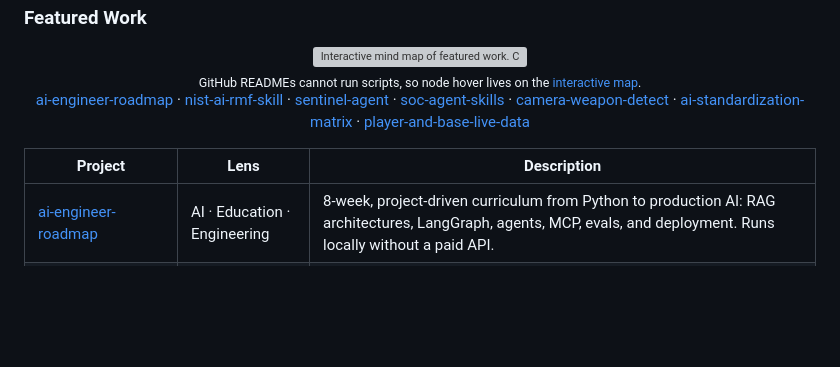
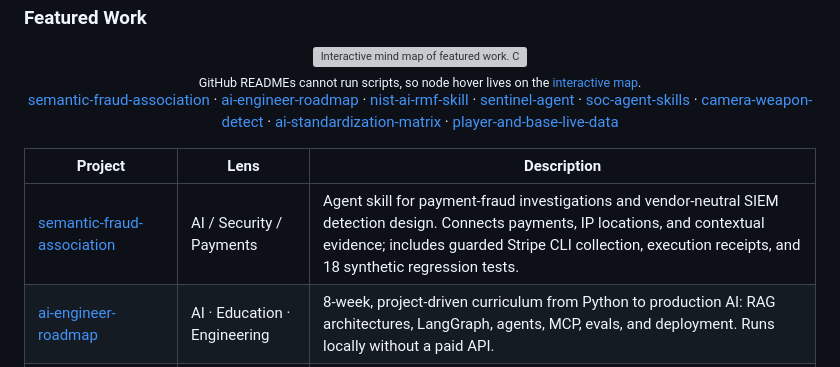
Before and after one commit to NotoriousPOG/NotoriousPOG, a Markdown page: README.md, the part around the change. Drawn GitHub-style; blank space fills up the shorter version; grey boxes are pictures that could not be loaded.

Commit message:
docs: feature semantic fraud association on profile

```diff
--- a/README.md
+++ b/README.md
@@ -65,6 +65,8 @@
 </div>
 
 <p align="center">
+  <a href="https://github.com/NotoriousPOG/semantic-fraud-association">semantic-fraud-association</a>
+  &middot;
   <a href="https://github.com/NotoriousPOG/ai-engineer-roadmap">ai-engineer-roadmap</a>
   ·
   <a href="https://github.com/NotoriousPOG/nist-ai-rmf-skill">nist-ai-rmf-skill</a>
@@ -82,6 +84,7 @@
 
 | Project | Lens | Description |
 | --- | --- | --- |
+| [semantic-fraud-association](https://github.com/NotoriousPOG/semantic-fraud-association) | AI / Security / Payments | Agent skill for payment-fraud investigations and vendor-neutral SIEM detection design. Connects payments, IP locations, and contextual evidence; includes guarded Stripe CLI collection, execution receipts, and 18 synthetic regression tests. |
 | [ai-engineer-roadmap](https://github.com/NotoriousPOG/ai-engineer-roadmap) | AI · Education · Engineering | 8-week, project-driven curriculum from Python to production AI: RAG architectures, LangGraph, agents, MCP, evals, and deployment. Runs locally without a paid API. |
 | [sentinel-agent](https://github.com/NotoriousPOG/sentinel-agent) | AI · Security · SOC | SOC investigation agent. It accepts one alert, investigates with a closed set of tools, and writes a structured report. A human must approve the conclusion; it does not execute remediation. A local Floci walkthrough stores a synthetic GuardDuty finding and records approval only. Demo mode runs without an API key. |
 | [soc-agent-skills](https://github.com/NotoriousPOG/soc-agent-skills) | AI · Security · SOC | Fail-closed agent skills: look up IOCs without detonating lures, ingest advisories only with tools that exist, RAG over an operator corpus, route alerts to Slack/webhooks |
```
